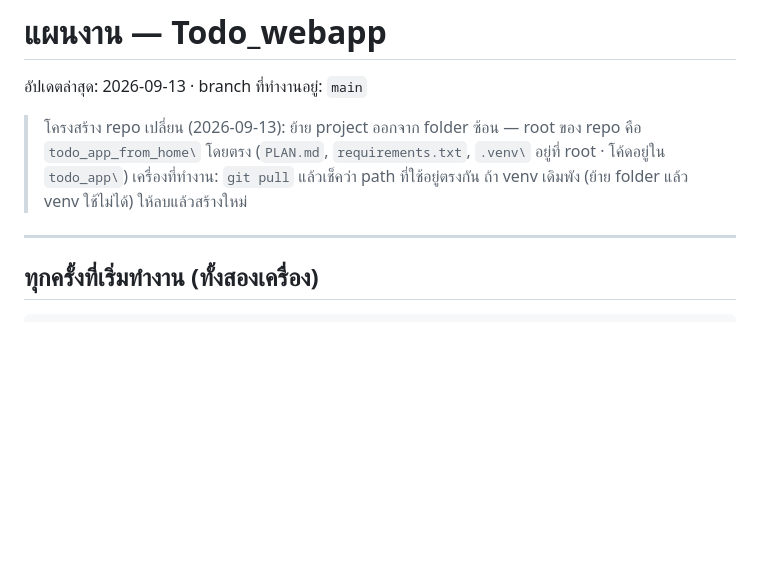
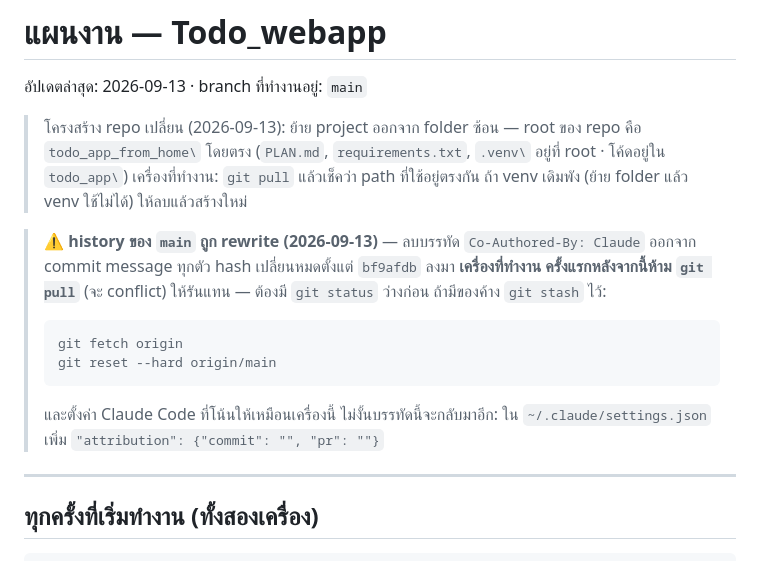
Before and after one commit to Best-Narawith/Todo_webapp, a Markdown page: PLAN.md, the part around the change. GitHub-like rendering; blank space fills up the shorter version.

Commit message:
PLAN.md: warn about rewritten main history and attribution setting

````diff
--- a/PLAN.md
+++ b/PLAN.md
@@ -5,6 +5,14 @@
 > โครงสร้าง repo เปลี่ยน (2026-09-13): ย้าย project ออกจาก folder ซ้อน — root ของ repo คือ `todo_app_from_home\` โดยตรง
 > (`PLAN.md`, `requirements.txt`, `.venv\` อยู่ที่ root · โค้ดอยู่ใน `todo_app\`)
 > เครื่องที่ทำงาน: `git pull` แล้วเช็คว่า path ที่ใช้อยู่ตรงกัน ถ้า venv เดิมพัง (ย้าย folder แล้ว venv ใช้ไม่ได้) ให้ลบแล้วสร้างใหม่
+
+> **⚠️ history ของ `main` ถูก rewrite (2026-09-13)** — ลบบรรทัด `Co-Authored-By: Claude` ออกจาก commit message ทุกตัว hash เปลี่ยนหมดตั้งแต่ `bf9afdb` ลงมา
+> **เครื่องที่ทำงาน ครั้งแรกหลังจากนี้ห้าม `git pull`** (จะ conflict) ให้รันแทน — ต้องมี `git status` ว่างก่อน ถ้ามีของค้าง `git stash` ไว้:
+> ```powershell
+> git fetch origin
+> git reset --hard origin/main
+> ```
+> และตั้งค่า Claude Code ที่โน้นให้เหมือนเครื่องนี้ ไม่งั้นบรรทัดนี้จะกลับมาอีก: ใน `~/.claude/settings.json` เพิ่ม `"attribution": {"commit": "", "pr": ""}`
 
 ---
 
````
